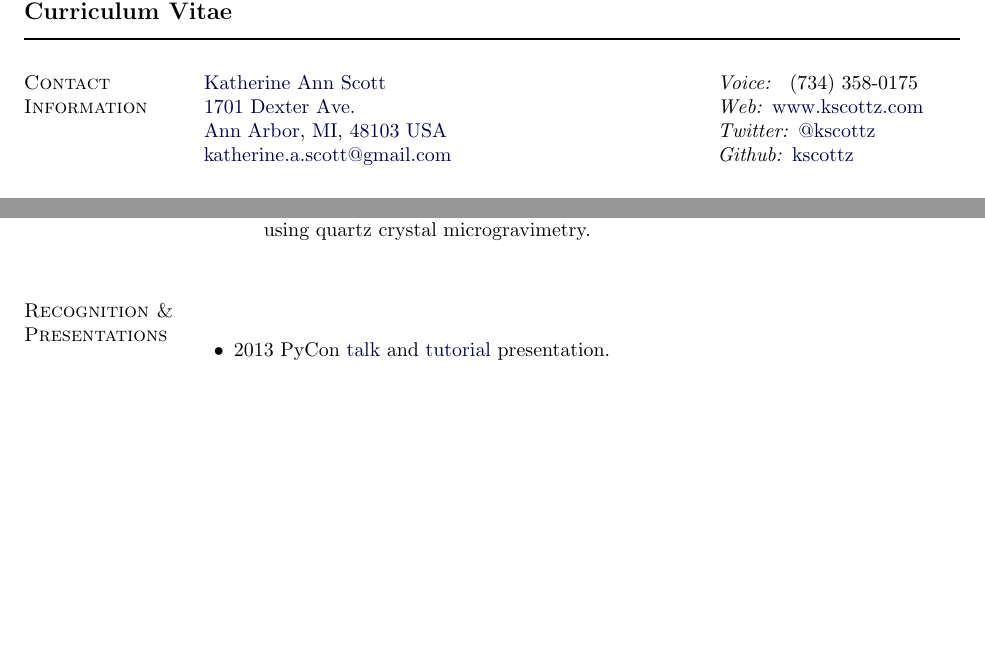
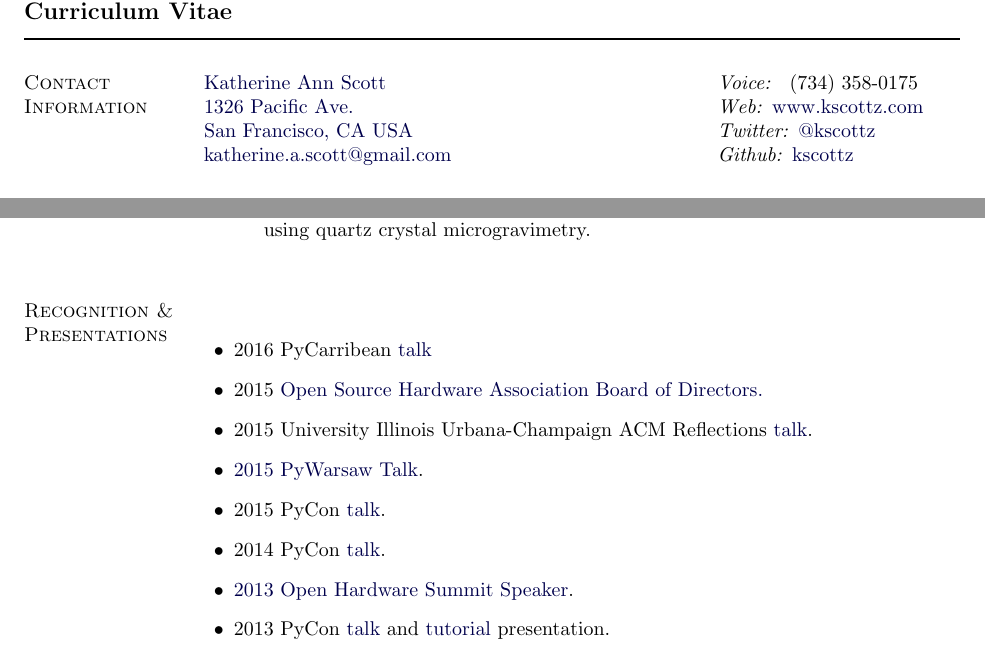
Before and after one commit to kscottz/resume, a LaTeX CV (KatherineScottCV.tex): two parts of pages 1 and 4 of 6, joined at a grey line, cut so that both start at the same text, the shorter picture padded with empty space. Compiled offline with pdfLaTeX.

Commit message:
Added presentations and boardsto CV.

```diff
--- a/KatherineScottCV.tex
+++ b/KatherineScottCV.tex
@@ -192,8 +192,8 @@
 %
 \begin{tabular}[t]{@{}p{\textwidth-\rcollength}p{\rcollength}}
 \href{mailto:katherineAScott@gmail.com}{Katherine Ann Scott}           & \textit{Voice: } (734) 358-0175 \\
-\href{http://goo.gl/maps/QI0cn}{1701 Dexter Ave.}                      & \textit {Web: }\href{http://www.kscottz.com}{www.kscottz.com} \\
-\href{http://goo.gl/maps/QI0cn}{Ann Arbor, MI, 48103 USA}              & \textit{Twitter: }\href{https://twitter.com/kscottz}{@kscottz} \\
+\href{http://goo.gl/maps/QI0cn}{1326 Pacific Ave.}                      & \textit {Web: }\href{http://www.kscottz.com}{www.kscottz.com} \\
+\href{http://goo.gl/maps/QI0cn}{San Francisco, CA USA}              & \textit{Twitter: }\href{https://twitter.com/kscottz}{@kscottz} \\
 \href{mailto:katherineAScott@gmail.com}{ katherine.a.scott@gmail.com}  & \textit{Github: }\href{https://github.com/kscottz}{kscottz}\\
 
 \end{tabular}
@@ -367,6 +367,13 @@ included monolayer depositions and characterization using quartz crystal microgr
 
 \section{Recognition \& Presentations}
 \begin{outerlist}
+\item 2016 PyCarribean \href{http://pycaribbean.com/}{talk}
+\item 2015 \href{http://www.oshwa.org/about/board-members/}{Open Source Hardware Association Board of Directors.}
+\item 2015 University Illinois Urbana-Champaign ACM Reflections \href{https://www-s.acm.illinois.edu/conference/2015/}{talk}.
+\item \href{http://summit.pywaw.org/2015/}{2015 PyWarsaw Talk}.
+\item 2015 PyCon \href{https://www.youtube.com/watch?v=Wf0Uhebn2cM&ab_channel=PyCon2015}{talk}.
+\item 2014 PyCon \href{https://www.youtube.com/watch?v=grMfIoDgn9M&ab_channel=PyCon2014}{talk}.
+\item \href{http://2013.oshwa.org/schedule/}{2013 Open Hardware Summit Speaker}.
 \item 2013 PyCon \href{http://www.youtube.com/watch?v=UZSm7Q2bZoc&}{talk} and \href{http://www.youtube.com/watch?v=UZSm7Q2bZoc&}{tutorial} presentation.
 \item 2012 \href{http://www.nycresistor.com/2012/02/29/tickets-still-available-for-this-amazing-new-class-this-sunday/}{NYC Resistor SimpleCV Class}.
 \item 2011 \href{http://vimeo.com/28723189#t=4534}{New York Tech Meetup} Presenter.
```
Also changed, not shown: KatherineScottCVSmall.pdf, KatherineScottResumeSmall.pdf.
